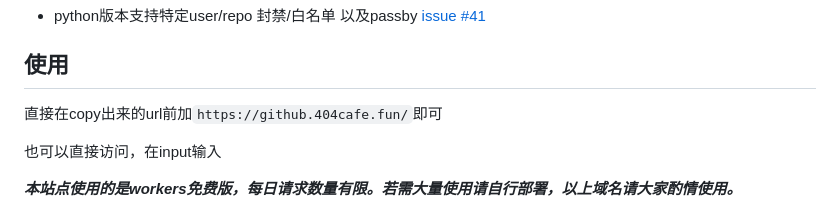
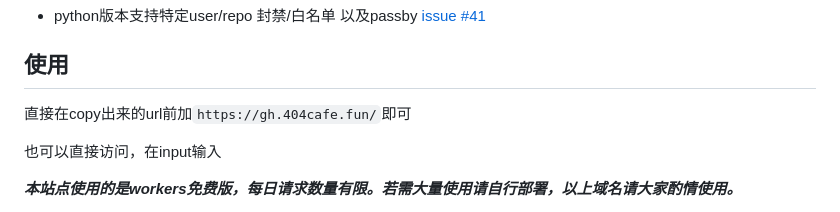
Before and after one commit to LuccaWang404/github-proxy-pub, a Markdown page: README.md, the part around the change. Rendered like a GitHub page.

Commit message:
更新 README.md

```diff
--- a/README.md
+++ b/README.md
@@ -22,7 +22,7 @@ https://gh.404cafe.fun/
 
 ## 使用
 
-直接在copy出来的url前加`https://github.404cafe.fun/`即可
+直接在copy出来的url前加`https://gh.404cafe.fun/`即可
 
 也可以直接访问，在input输入
 
```
